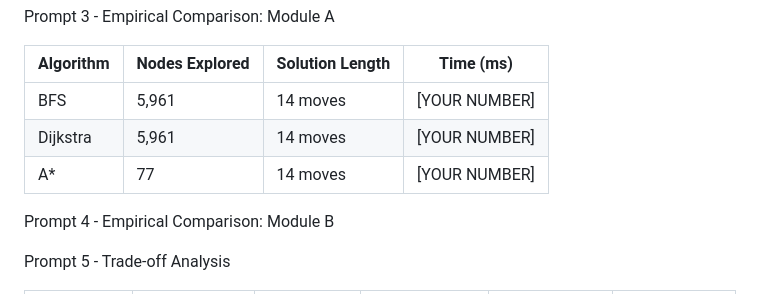
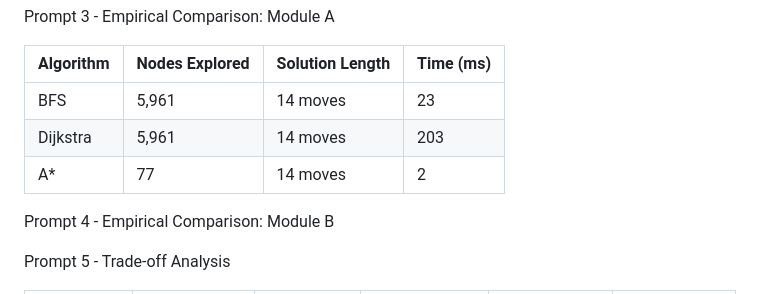
Before and after one commit to Cjackett13/ai-search-lab, a Markdown page: README.md, the part around one of its changes. GitHub-like rendering.

```diff
--- a/README.md
+++ b/README.md
@@ -91,9 +90,9 @@ Test puzzle: [[8,1,3],[4,0,2],[7,6,5]] → goal [[1,2,3],[4,5,6],[7,8,0]]
 
 | Algorithm | Nodes Explored | Solution Length | Time (ms) |
 |-----------|---------------|-----------------|-----------|
-| BFS | 5,961 | 14 moves | [YOUR NUMBER] |
-| Dijkstra | 5,961 | 14 moves | [YOUR NUMBER] |
-| A* | 77 | 14 moves | [YOUR NUMBER] |
+| BFS | 5,961 | 14 moves | 23 |
+| Dijkstra | 5,961 | 14 moves | 203 |
+| A* | 77 | 14 moves | 2 |
 
 <!--
 INSIGHT TO ADD (2-3 sentences): Don't just restate the numbers. Say something about what
```
Also changed, not shown: other parts of README.md (+2 -3 lines).
